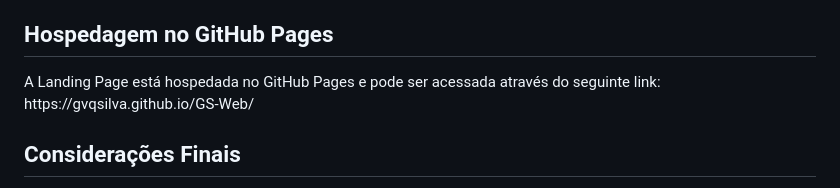
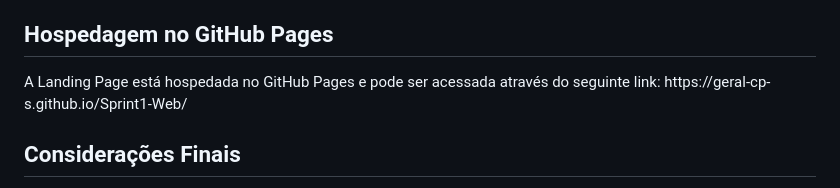
Before and after one commit to Geral-cp-s/Sprint-Web, a Markdown page: README.md, the part around the change. GitHub-like rendering.

Commit message:
add site

```diff
--- a/README.md
+++ b/README.md
@@ -43,7 +43,7 @@
 </ul>
 
 <h2 id="hospedagem">Hospedagem no GitHub Pages</h2>
-<p>A Landing Page está hospedada no GitHub Pages e pode ser acessada através do seguinte link: https://gvqsilva.github.io/GS-Web/</p>
+<p>A Landing Page está hospedada no GitHub Pages e pode ser acessada através do seguinte link: https://geral-cp-s.github.io/Sprint1-Web/</p>
 
 <h2 id="final">Considerações Finais</h2>
 <p>Obrigado pelo seu interesse no Site Interativo Fórmula E! Esperamos que este projeto ajude você a aproveitar e apreciar o emocionante mundo das corridas de Fórmula E.</p>
```
